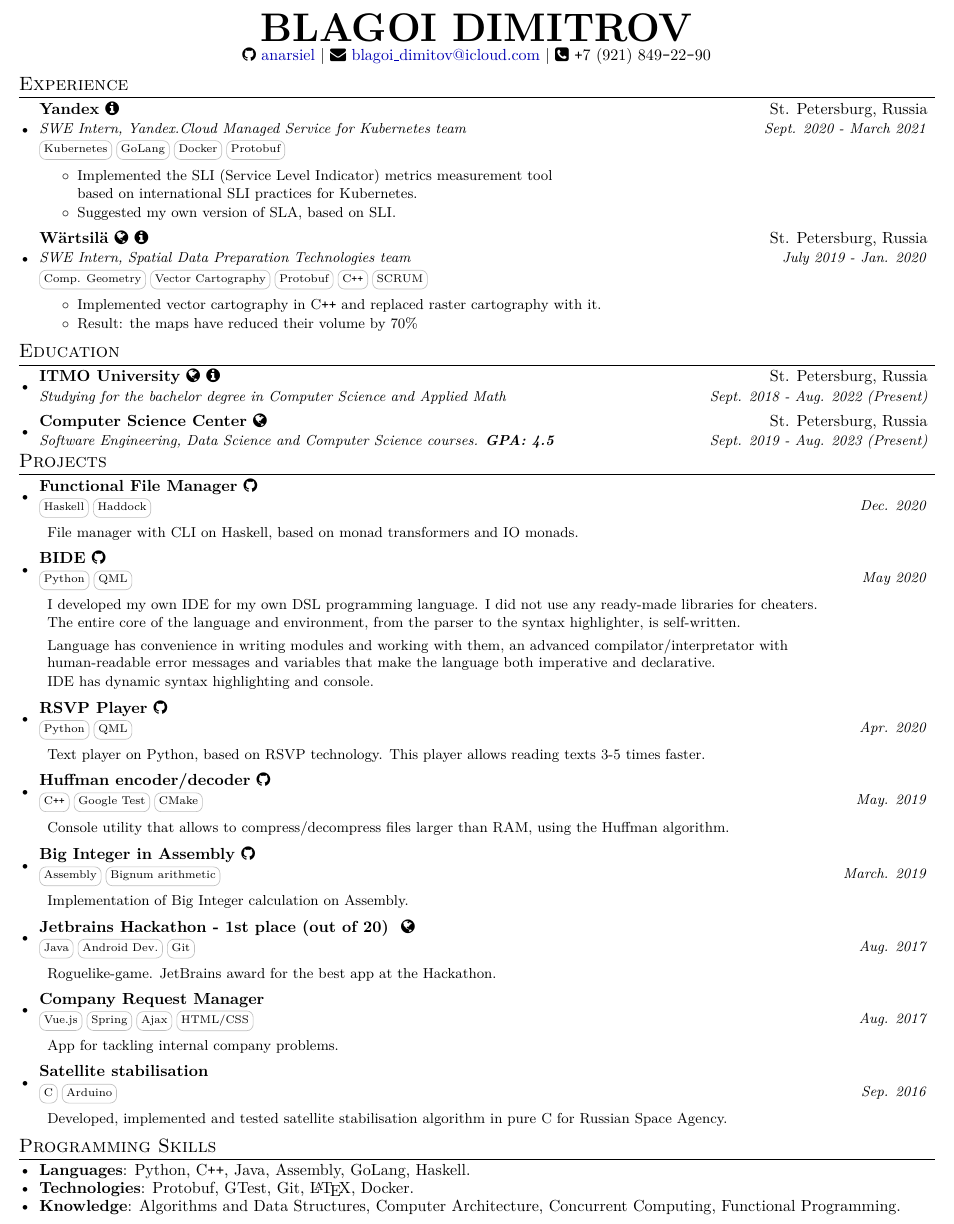
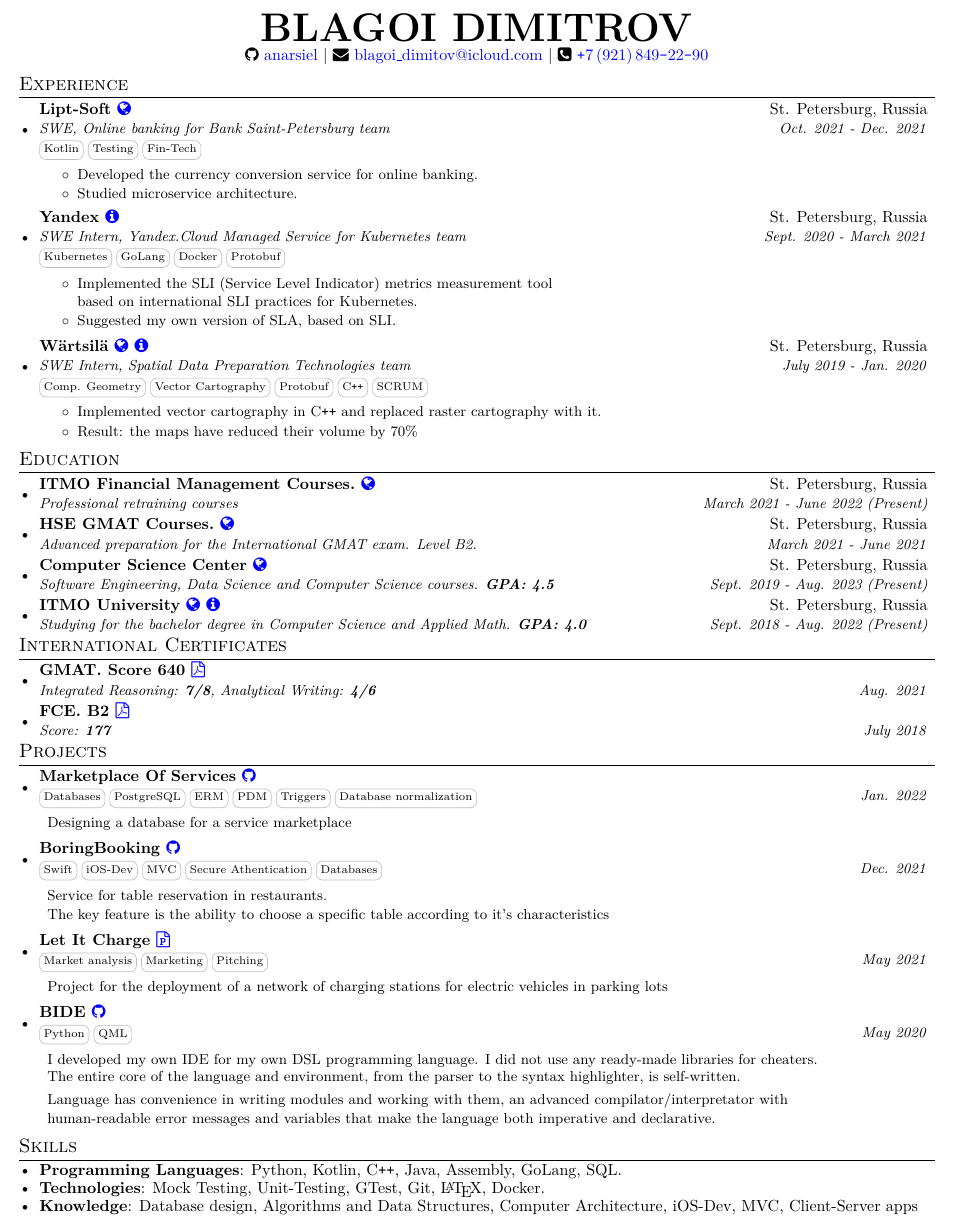
Before and after one commit to anarsiel/Resume, a LaTeX CV (resume.tex): part of the page, cut so that both start at the same text. Compiled offline with pdfLaTeX.

Commit message:
updated CV

```diff
--- a/resume.tex
+++ b/resume.tex
@@ -20,7 +20,7 @@
 \usepackage[pdftex]{hyperref}
 \usepackage{fancyhdr}
 \usepackage{fontawesome}
-
+\usepackage{tikz}
 
 \pagestyle{fancy}
 \fancyhf{} % clear all header and footer fields
@@ -125,19 +125,35 @@
 
 \begin{document}
 
+\definecolor{bondiblue}{rgb}{0.0, 0.50, 0.0}
+\definecolor{ceruleanblue}{rgb}{0.16, 0.32, 0.75}
+\definecolor{brandeisblue}{rgb}{0.0, 0.44, 1.0}
+\definecolor{bleudefrance}{rgb}{0.19, 0.55, 0.91}
+\definecolor{azure(colorwheel)}{rgb}{0.0, 0.5, 1.0}
+
 %----------HEADING-----------------
 \begin{center}
   \textbf{\Huge BLAGOI DIMITROV } \\
-  \faGithub~\href{https://github.com/anarsiel}{anarsiel} $\vert$
-  \faEnvelope~\href{mailto:blagoi_dimitov@icloud.com}{blagoi\textunderscore dimitov@icloud.com} $\vert$
-  \faPhoneSquare~\texttt{+}7 (921) 849\texttt{-}22\texttt{-}90 \\
+  \faGithub~\href{https://github.com/anarsiel}{\color{blue}anarsiel} $\vert$
+  \faEnvelope~\href{mailto:blagoi_dimitov@icloud.com}{\color{blue}blagoi\textunderscore dimitov@icloud.com} $\vert$
+  \faPhoneSquare~{\color{blue}\texttt{+}7\,(921)\,849\texttt{-}22\texttt{-}90} \\
 \end{center}
 
 %-----------EXPERIENCE-----------------
 \section{Experience}
   \resumeSubHeadingListStart
         \resumeExpSubheading
-      {Yandex~\href{https://en.wikipedia.org/wiki/Yandex}{\color{black}\faInfoCircle}}{St. Petersburg, Russia}
+      {Lipt-Soft~\href{https://www.lipt-soft.ru}{\color{blue}\faGlobe}}{St. Petersburg, Russia}
+      {SWE, Online banking for Bank Saint-Petersburg team}{Oct. 2021 - Dec. 2021}
+      {\skill{Kotlin} \skill{Testing} \skill{Fin-Tech} }
+      \resumeDesc{
+      \begin{itemize}
+          \item Developed the currency conversion service for online banking.
+          \item Studied microservice architecture.
+      \end{itemize}}
+
+      \resumeExpSubheading
+      {Yandex~\href{https://en.wikipedia.org/wiki/Yandex}{\color{blue}\faInfoCircle}}{St. Petersburg, Russia}
       {SWE Intern, Yandex.Cloud Managed Service for Kubernetes team}{Sept. 2020 - March 2021}
       {\skill{Kubernetes} \skill{GoLang} \skill{Docker} \skill{Protobuf}}
       \resumeDesc{
@@ -147,7 +163,7 @@
       \end{itemize}}
 
       \resumeExpSubheading
-      {Wärtsilä~\href{https://www.wartsila.com/}{\color{black}\faGlobe}~\href{https://en.wikipedia.org/wiki/Wartsila}{\color{black}\faInfoCircle}}{St. Petersburg, Russia}
+      {Wärtsilä~\href{https://www.wartsila.com/}{\color{blue}\faGlobe}~\href{https://en.wikipedia.org/wiki/Wartsila}{\color{blue}\faInfoCircle}}{St. Petersburg, Russia}
       {SWE Intern, Spatial Data Preparation Technologies team}{July 2019 - Jan. 2020}
       {\skill{Comp. Geometry} \skill{Vector Cartography}  \skill{Protobuf} \skill{C\texttt{+}\texttt{+}} \skill{SCRUM}}
       \resumeDesc{
@@ -162,12 +178,37 @@
 \section{Education}
   \resumeSubHeadingListStart
     \resumeSubheading
-       {ITMO University~\href{https://en.itmo.ru/}{\color{black}\faGlobe}~\href{https://en.wikipedia.org/wiki/ITMO_University}{\color{black}\faInfoCircle}}{St. Petersburg, Russia}
-      {Studying for the bachelor degree in Computer Science and Applied Math}{Sept. 2018 - Aug. 2022 (Present)}
+       {ITMO Financial Management Courses.~\href{https://cdpo.itmo.ru/financy}{\color{blue}\faGlobe}}{St. Petersburg, Russia}
+       {Professional retraining courses}
+       {March 2021 - June 2022 (Present)}
+
     \resumeSubheading
-       {Computer Science Center~\href{https://compscicenter.ru/}{\color{black}\faGlobe}}{St. Petersburg, Russia}
+       {HSE GMAT Courses.~\href{https://spb.hse.ru/humart/lang/komkursy/gmat}{\color{blue}\faGlobe}}{St. Petersburg, Russia}
+       {Advanced preparation for the International GMAT exam. Level B2.}
+       {March 2021 - June 2021}
+
+    \resumeSubheading
+       {Computer Science Center~\href{https://compscicenter.ru/}{\color{blue}\faGlobe}}{St. Petersburg, Russia}
        {Software Engineering, Data Science and Computer Science courses. \textbf{GPA: 4.5}}
        {Sept. 2019 - Aug. 2023 (Present)}
+
+    \resumeSubheading
+       {ITMO University~\href{https://en.itmo.ru/}{\color{blue}\faGlobe}~\href{https://en.wikipedia.org/wiki/ITMO_University}{\color{blue}\faInfoCircle}}{St. Petersburg, Russia}
+      {Studying for the bachelor degree in Computer Science and Applied Math. \textbf{GPA: 4.0}}{Sept. 2018 - Aug. 2022 (Present)}
+  \resumeSubHeadingListEnd
+
+%--------PROGRAMMING SKILLS------------
+\section{International Certificates}
+ \resumeSubHeadingListStart
+    \resumeSubheading
+       {GMAT. Score 640~\href{https://disk.yandex.ru/i/dLAUkSPzI8jIxw}{\color{blue}\faFilePdfO}}{}
+       {Integrated Reasoning: \textbf{7/8}, Analytical Writing: \textbf{4/6}}
+       {Aug. 2021}
+
+  \resumeSubheading
+       {FCE. B2~\href{https://disk.yandex.ru/i/PeTsyT2lbEXGhQ}{\color{blue}\faFilePdfO}}{}
+       {Score: \textbf{177}}
+       {July 2018}
  \resumeSubHeadingListEnd
 
 
@@ -175,64 +216,43 @@
 \section{Projects}
   \resumeSubHeadingListStart
       \resumeProjSubheading
-      {Functional File Manager\href{https://github.com/anarsiel/File-Manager}{\color{black}~\faGithub}}{}
-      {\skill{Haskell} \skill{Haddock}}{Dec. 2020}
-          \resumeDesc{File manager with CLI on Haskell, based on monad transformers and IO monads.}
+      {Marketplace Of Services\href{https://github.com/anarsiel/Marketplace-Of-Services/blob/master/Project Decription.pdf}{\color{blue}~\faGithub}}{}
+      {\skill{Databases} \skill{PostgreSQL} \skill{ERM} \skill{PDM} \skill{Triggers} \skill{Database normalization} }{Jan. 2022}
+          \resumeDesc{Designing a database for a service marketplace}
 
     \resumeProjSubheading
-      {BIDE\href{https://github.com/anarsiel/BIDE}{\color{black}~\faGithub}}{}
+      {BoringBooking\href{https://github.com/anarsiel/BoringBooking}{\color{blue}~\faGithub}}{}
+      {\skill{Swift} \skill{iOS-Dev} \skill{MVC} \skill{Secure Athentication} \skill{Databases} }{Dec. 2021}
+          \resumeDesc{Service for table reservation in restaurants.  \\ The key feature is the ability to choose a specific table according to it's characteristics}
+
+      \resumeProjSubheading
+      {Let It Charge\href{https://docs.google.com/presentation/d/1hdVm4wCiyvsL261TjihCfd5usS6mde-TsPwuAKniE5Q/edit?usp=sharing}{\color{blue}~\faFilePowerpointO}}{}
+      {\skill{Market analysis} \skill{Marketing} \skill{Pitching}}{May 2021}
+          \resumeDesc{Project for the deployment of a network of charging stations for electric vehicles in parking lots}
+
+      \resumeProjSubheading
+      {BIDE\href{https://github.com/anarsiel/BIDE}{\color{blue}~\faGithub}}{}
       {\skill{Python} \skill{QML}}{May 2020}
           \resumeDesc{I developed my own IDE for my own DSL programming language. I did not use any ready-made libraries for cheaters. \\ The entire core of the language and environment, from the parser to the syntax highlighter, is self-written.
 
-          Language has convenience in writing modules and working with them, an advanced compilator/interpretator with \\ human-readable error messages and variables that make the language both imperative and declarative. \\ IDE has dynamic syntax highlighting and console.}
+          Language has convenience in writing modules and working with them, an advanced compilator/interpretator with \\ human-readable error messages and variables that make the language both imperative and declarative.}
 
-      \resumeProjSubheading
-      {RSVP Player\href{https://github.com/anarsiel/RSVP-player}{\color{black}~\faGithub}}{}
-      {\skill{Python} \skill{QML}}{Apr. 2020}
-          \resumeDesc{Text player on Python, based on RSVP technology. This player allows reading texts 3-5 times faster.}
-
-      \resumeProjSubheading
-      {Huffman encoder/decoder\href{https://github.com/anarsiel/Huffman}{\color{black}~\faGithub}}{}
-      {\skill{C\texttt{+}\texttt{+}} \skill{Google Test} \skill{CMake}}{May. 2019}
-          \resumeDesc{Console utility that allows to compress/decompress files larger than RAM, using the Huffman algorithm.}
-
-      \resumeProjSubheading
-      {Big Integer in Assembly\href{https://github.com/anarsiel/Asm-BigInt}{\color{black}~\faGithub}}{}
-      {\skill{Assembly} \skill{Bignum arithmetic}}{March. 2019}
-          \resumeDesc{Implementation of Big Integer calculation on Assembly.}
-
-      \resumeProjSubheading
-      {Jetbrains Hackathon - 1st place (out of 20)
-      \href{https://play.google.com/store/apps/details?id=ru.rgteam.dimitrov.rougelike}{\color{black}~\faGlobe}}{}
-      {\skill{Java} \skill{Android Dev.} \skill{Git}}
-      {Aug. 2017}
-          \resumeDesc{Roguelike-game. JetBrains award for the best app at the Hackathon.}
-
-      \resumeProjSubheading
-      {Company Request Manager}{}
-      {\skill{Vue.js} \skill{Spring} \skill{Ajax} \skill{HTML/CSS}}{Aug. 2017}
-          \resumeDesc{App for tackling internal company problems.}
-
-      \resumeProjSubheading
-      {Satellite  stabilisation}{}
-      {\skill{C} \skill{Arduino}}{Sep. 2016}
-          \resumeDesc{Developed, implemented and tested satellite stabilisation algorithm in pure C for Russian Space Agency.}
 
 
   \resumeSubHeadingListEnd
 
 %--------PROGRAMMING SKILLS------------
-\section{Programming Skills}
+\section{Skills}
  \resumeSubHeadingListStart
   \item{
-     \textbf{Languages}{: Python, C\texttt{+}\texttt{+}, Java, Assembly, GoLang, Haskell.}
+     \textbf{Programming Languages}{: Python, Kotlin, C\texttt{+}\texttt{+}, Java, Assembly, GoLang, SQL.}
   }\vspace{-7pt}
   \item{
-     \textbf{Technologies}{: Protobuf, GTest, Git, \LaTeX, Docker. }
+     \textbf{Technologies}{: Mock Testing, Unit-Testing, GTest, Git, \LaTeX, Docker. }
   }
   \vspace{-7pt}
   \item{
-     \textbf{Knowledge}{: Algorithms and Data Structures, Computer Architecture, Concurrent Computing, Functional Programming.}
+     \textbf{Knowledge}{: Database design, Algorithms and Data Structures, Computer Architecture, iOS-Dev,  MVC, Client-Server apps}
   }
  \resumeSubHeadingListEnd
 
```
Also changed, not shown: resume.pdf. Lines whose indentation alone changed are shown as unchanged.
